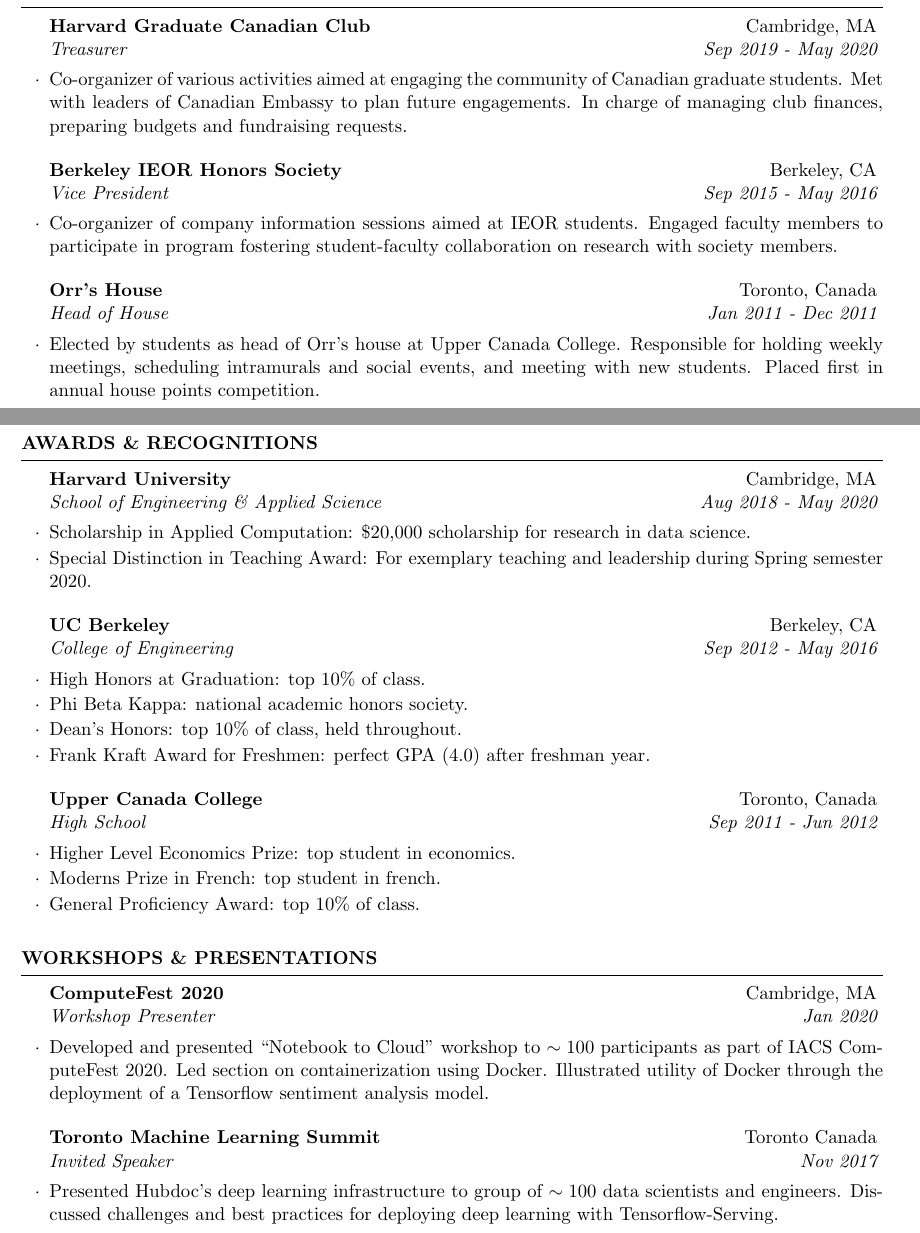
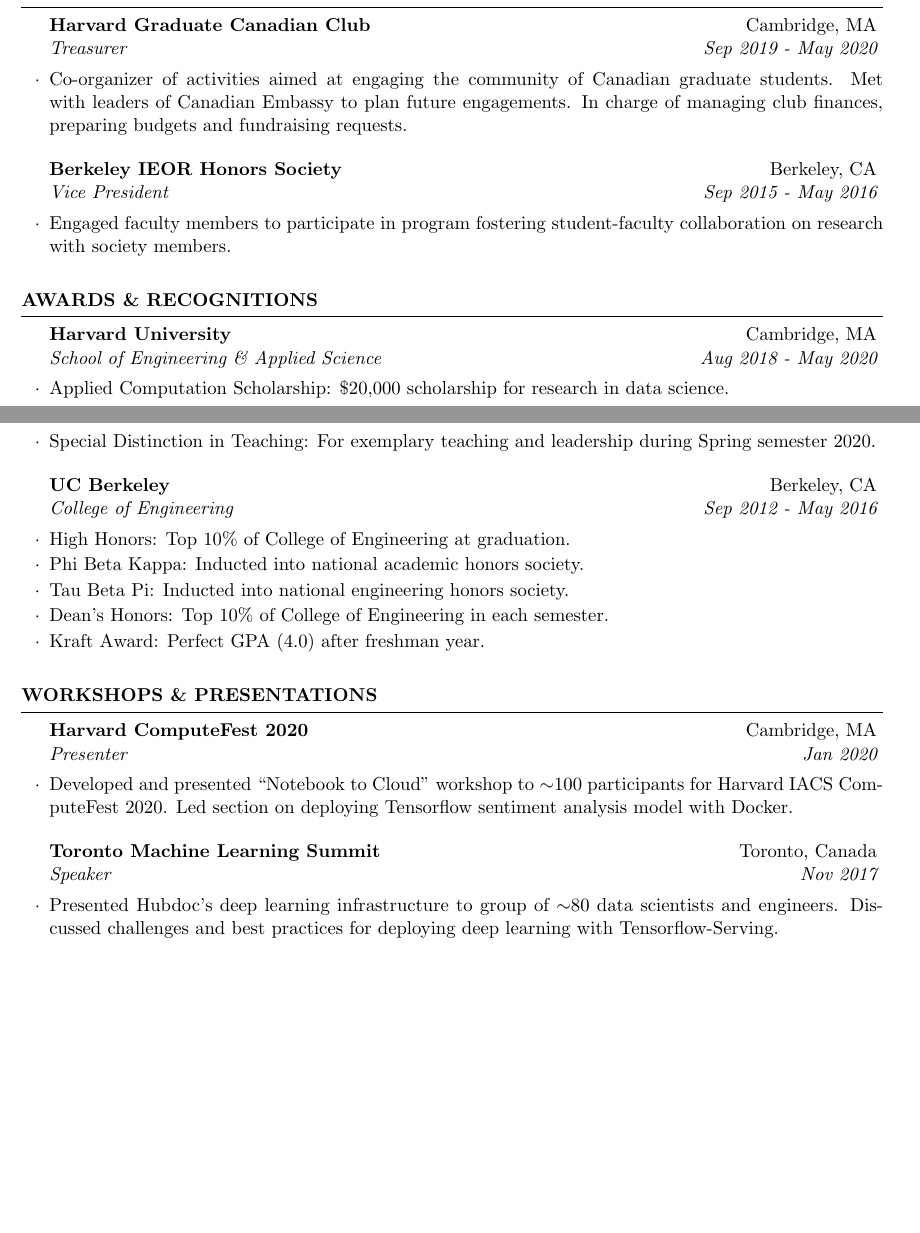
Before and after one commit to dylanrandle/dylanrandle.github.io, a LaTeX CV (resume/resume.tex): two parts of pages 2 and 3 of 3, joined at a grey line, cut so that both start at the same text, the shorter picture padded with empty space. Compiled offline with pdfLaTeX.

Commit message:
clean up resume; remove high school things

```diff
--- a/resume/resume.tex
+++ b/resume/resume.tex
@@ -187,20 +188,20 @@
 
 \begin{rSubsection}{Harvard Graduate Canadian Club}{Cambridge, MA}{Treasurer}{Sep 2019 - May 2020}
 
-\item Co-organizer of various activities aimed at engaging the community of Canadian graduate students. Met with leaders of Canadian Embassy to plan future engagements. In charge of managing club finances, preparing budgets and fundraising requests.
+\item Co-organizer of activities aimed at engaging the community of Canadian graduate students. Met with leaders of Canadian Embassy to plan future engagements. In charge of managing club finances, preparing budgets and fundraising requests.
 
 \end{rSubsection}
 
 \begin{rSubsection}{Berkeley IEOR Honors Society}{Berkeley, CA}{Vice President}{Sep 2015 - May 2016}
 
-\item Co-organizer of company information sessions aimed at IEOR students. Engaged faculty members to participate in program fostering student-faculty collaboration on research with society members.
+\item Engaged faculty members to participate in program fostering student-faculty collaboration on research with society members.
 
 \end{rSubsection}
 
-\begin{rSubsection}{Orr's House}{Toronto, Canada}{Head of House}{Jan 2011 - Dec 2011}
+%\begin{rSubsection}{Orr's House}{Toronto, Canada}{Head of House}{Jan 2011 - Dec 2011}
 
-\item Elected by students as head of Orr's house at Upper Canada College. Responsible for holding weekly meetings, scheduling intramurals and social events, and meeting with new students. Placed first in annual house points competition.
-\end{rSubsection}
+%\item Elected by students as head of Orr's house at Upper Canada College. Responsible for holding weekly meetings, scheduling intramurals and social events, and meeting with new students. Placed first in annual house points competition.
+%\end{rSubsection}
 
 
 \end{rSection}
@@ -213,27 +214,28 @@
 
 \begin{rSubsection}{Harvard University}{Cambridge, MA}{School of Engineering \& Applied Science}{Aug 2018 - May 2020}
 
-\item Scholarship in Applied Computation: \$20,000 scholarship for research in data science.
-\item Special Distinction in Teaching Award: For exemplary teaching and leadership during Spring semester 2020.
+\item Applied Computation Scholarship: \$20,000 scholarship for research in data science.
+\item Special Distinction in Teaching: For exemplary teaching and leadership during Spring semester 2020.
 
 \end{rSubsection}
 
 \begin{rSubsection}{UC Berkeley}{Berkeley, CA}{College of Engineering}{Sep 2012 - May 2016}
 
-\item High Honors at Graduation: top 10\% of class.
-\item Phi Beta Kappa: national academic honors society.
-\item Dean's Honors: top 10\% of class, held throughout.
-\item Frank Kraft Award for Freshmen: perfect GPA (4.0) after freshman year.
+\item High Honors: Top 10\% of College of Engineering at graduation.
+\item Phi Beta Kappa: Inducted into national academic honors society.
+\item Tau Beta Pi: Inducted into national engineering honors society.
+\item Dean's Honors: Top 10\% of College of Engineering in each semester.
+\item Kraft Award: Perfect GPA (4.0) after freshman year.
 
 \end{rSubsection}
 
-\begin{rSubsection}{Upper Canada College}{Toronto, Canada}{High School}{Sep 2011 - Jun 2012}
+%\begin{rSubsection}{Upper Canada College}{Toronto, Canada}{High School}{Sep 2011 - Jun 2012}
 
-\item Higher Level Economics Prize: top student in economics.
-\item Moderns Prize in French: top student in french.
-\item General Proficiency Award: top 10\% of class.
+%\item Higher Level Economics Prize: Top student in economics.
+%\item Moderns Prize in French: Top student in french.
+%\item General Proficiency Award: Top 10\% of class.
 
-\end{rSubsection}
+%\end{rSubsection}
 
 \end{rSection}
 
@@ -243,15 +245,15 @@
 
 \begin{rSection}{Workshops \& Presentations}
 
-\begin{rSubsection}{ComputeFest 2020}{Cambridge, MA}{Workshop Presenter}{Jan 2020}
+\begin{rSubsection}{Harvard ComputeFest 2020}{Cambridge, MA}{Presenter}{Jan 2020}
 
-\item Developed and presented ``Notebook to Cloud" workshop to $\sim 100$ participants as part of IACS ComputeFest 2020. Led section on containerization using Docker. Illustrated utility of Docker through the deployment of a Tensorflow sentiment analysis model.
+\item Developed and presented ``Notebook to Cloud" workshop to ${\sim} 100$ participants for Harvard IACS ComputeFest 2020. Led section on deploying Tensorflow sentiment analysis model with Docker.
 
 \end{rSubsection}
 
-\begin{rSubsection}{Toronto Machine Learning Summit}{Toronto Canada}{Invited Speaker}{Nov 2017}
+\begin{rSubsection}{Toronto Machine Learning Summit}{Toronto, Canada}{Speaker}{Nov 2017}
 
-\item Presented Hubdoc's deep learning infrastructure to group of $\sim 100$ data scientists and engineers. Discussed challenges and best practices for deploying deep learning with Tensorflow-Serving.
+\item Presented Hubdoc's deep learning infrastructure to group of ${\sim} 80$ data scientists and engineers. Discussed challenges and best practices for deploying deep learning with Tensorflow-Serving.
 
 \end{rSubsection}
 
```
Also changed, not shown: resume/resume.pdf, resume/resume.tex (17 more changed lines).
